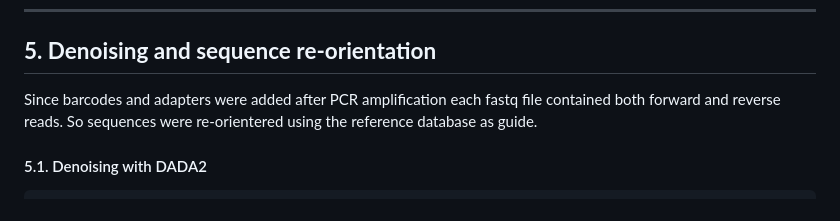
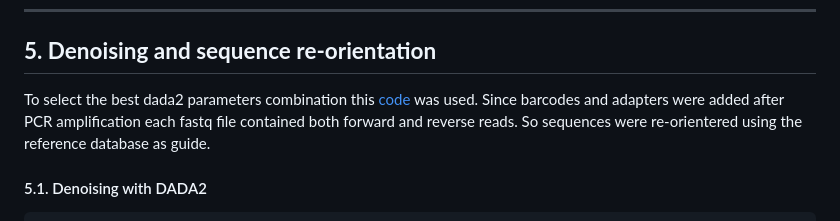
Before and after one commit to MontagnaLab/INVGuild, a Markdown page: INVGuild_code_Bioinformatic_Pipeline.md, the part around the change. GitHub-like rendering.

````diff
--- a/INVGuild_code_Bioinformatic_Pipeline.md
+++ b/INVGuild_code_Bioinformatic_Pipeline.md
@@ -230,7 +230,7 @@ qiime demux summarize \
 ---
 
 ## **5. Denoising and sequence re-orientation**
-Since barcodes and adapters were added after PCR amplification each fastq file contained both forward and reverse reads. So sequences were re-orientered using the reference database as guide.
+To select the best dada2 parameters combination this [code](Test_dada2_parameters.md) was used. Since barcodes and adapters were added after PCR amplification each fastq file contained both forward and reverse reads. So sequences were re-orientered using the reference database as guide.
 
 #### 5.1. Denoising with DADA2
 ```bash
````
